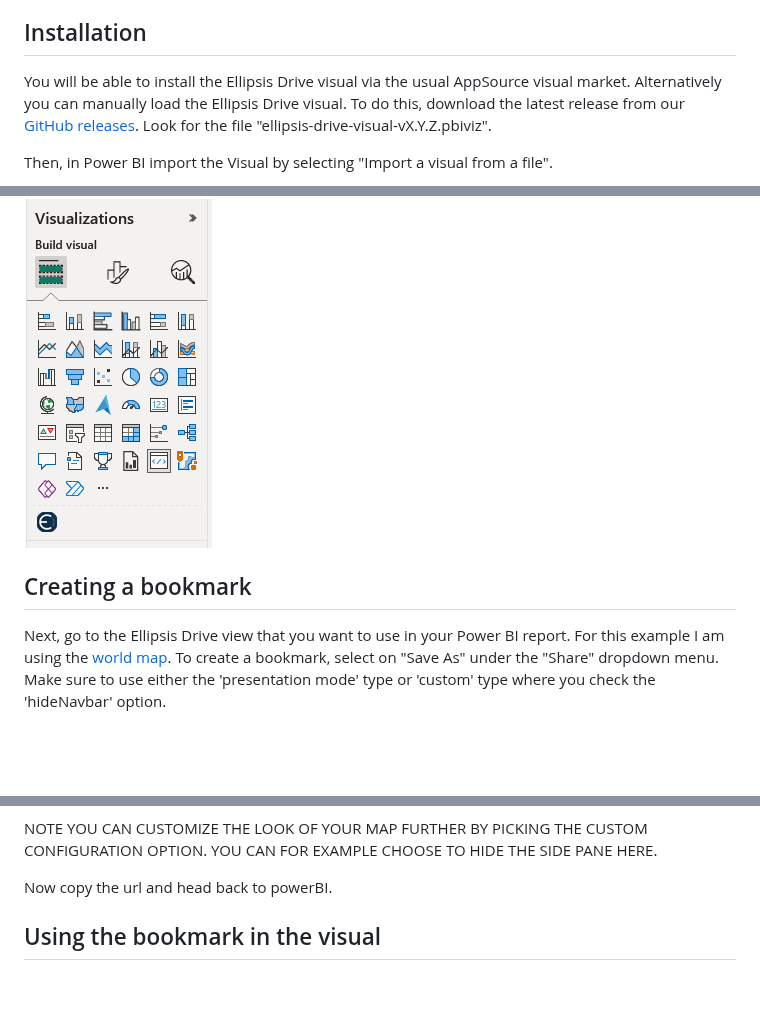
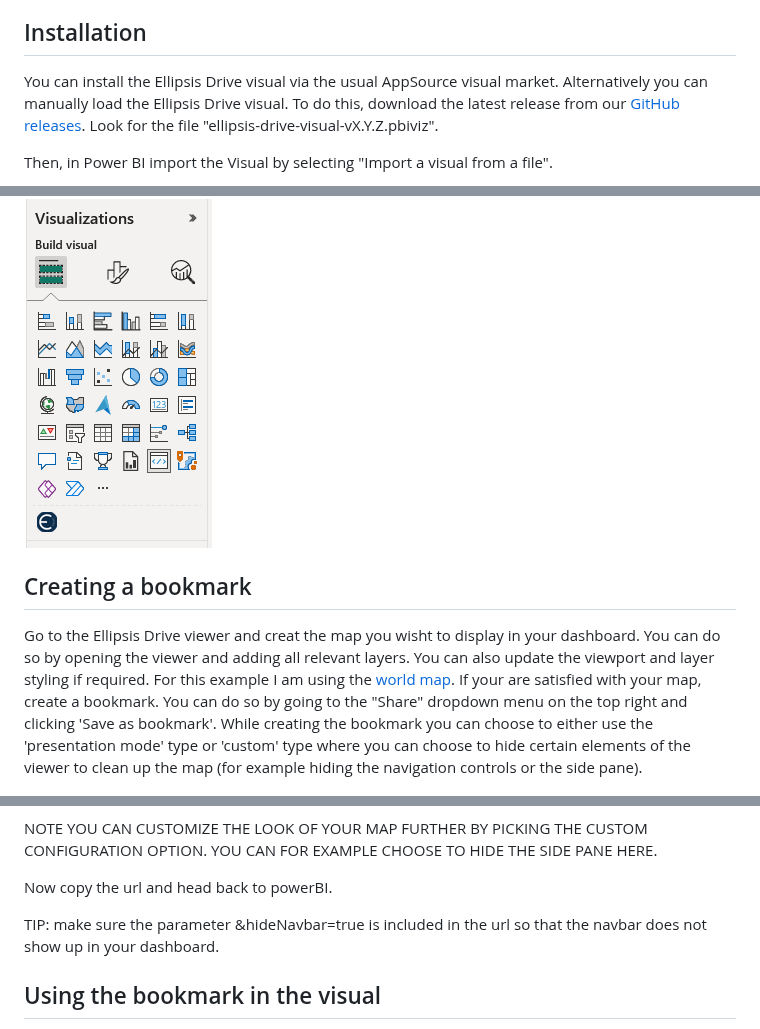
Before and after one commit to ellipsis-drive/ellipsis-drive-powerbi-visual, a Markdown page: README.md, 3 parts joined by grey strips. Drawn GitHub-style; blank space fills up the shorter version.

```diff
--- a/README.md
+++ b/README.md
@@ -4,7 +4,7 @@ This custom visual provides an easy way to visualise and integrate your Ellipsis
 https://github.com/ellipsis-drive/ellipsis-drive-powerbi-visual/assets/9056540/ab4fc594-701c-4f32-855d-1d3a1491038b
 
 ## Installation
-You will be able to install the Ellipsis Drive visual via the usual AppSource visual market.
+You can install the Ellipsis Drive visual via the usual AppSource visual market.
 Alternatively you can manually load the Ellipsis Drive visual. To do this, download the latest release from our [GitHub releases](https://github.com/ellipsis-drive/ellipsis-drive-powerbi-visual/releases).
 Look for the file "ellipsis-drive-visual-vX.Y.Z.pbiviz".
 
@@ -21,10 +21,9 @@ The result will look as follows. Note the Ellipsis Drive icon that has appeared
 ![Import Result](assets/instructions/import_result.png)
 
 
-
 ## Creating a bookmark
-Next, go to the Ellipsis Drive view that you want to use in your Power BI report. For this example I am using the [world map](https://app.ellipsis-drive.com/view?pathId=92b55e70-3b4d-413b-991d-d0ae7f736b78&state=a301ce01-07e7-4458-8fc6-e1c80d0dc7fb).
-To create a bookmark, select on "Save As" under the "Share" dropdown menu. Make sure to use either the 'presentation mode' type or 'custom' type where you check the 'hideNavbar' option.
+Go to the Ellipsis Drive viewer and creat the map you wisht to display in your dashboard. You can do so by opening the viewer and adding all relevant layers. You can also update the viewport and layer styling if required. For this example I am using the [world map](https://app.ellipsis-drive.com/view?pathId=92b55e70-3b4d-413b-991d-d0ae7f736b78&state=a301ce01-07e7-4458-8fc6-e1c80d0dc7fb).
+If your are satisfied with your map, create a bookmark. You can do so by going to the "Share" dropdown menu on the top right and clicking 'Save as bookmark'. While creating the bookmark you can choose to either use the 'presentation mode' type or 'custom' type where you can choose to hide certain elements of the viewer to clean up the map (for example hiding the navigation controls or the side pane).
 
 ![Create Bookmark](assets/instructions/bookmark_saveas.png)
 
@@ -35,6 +34,8 @@ Give your bookmark a name, I use the name "visual example", and then click "Save
 NOTE YOU CAN CUSTOMIZE THE LOOK OF YOUR MAP FURTHER BY PICKING THE CUSTOM CONFIGURATION OPTION. YOU CAN FOR EXAMPLE CHOOSE TO HIDE THE SIDE PANE HERE.
 
 Now copy the url and head back to powerBI.
+
+TIP: make sure the parameter &hideNavbar=true is included in the url so that the navbar does not show up in your dashboard.
 
 ## Using the bookmark in the visual
 In the Installation step you should have managed to import the Ellipsis Drive visual into your Power BI report. If this is not the case, head back to the Installation step and try again.
```
